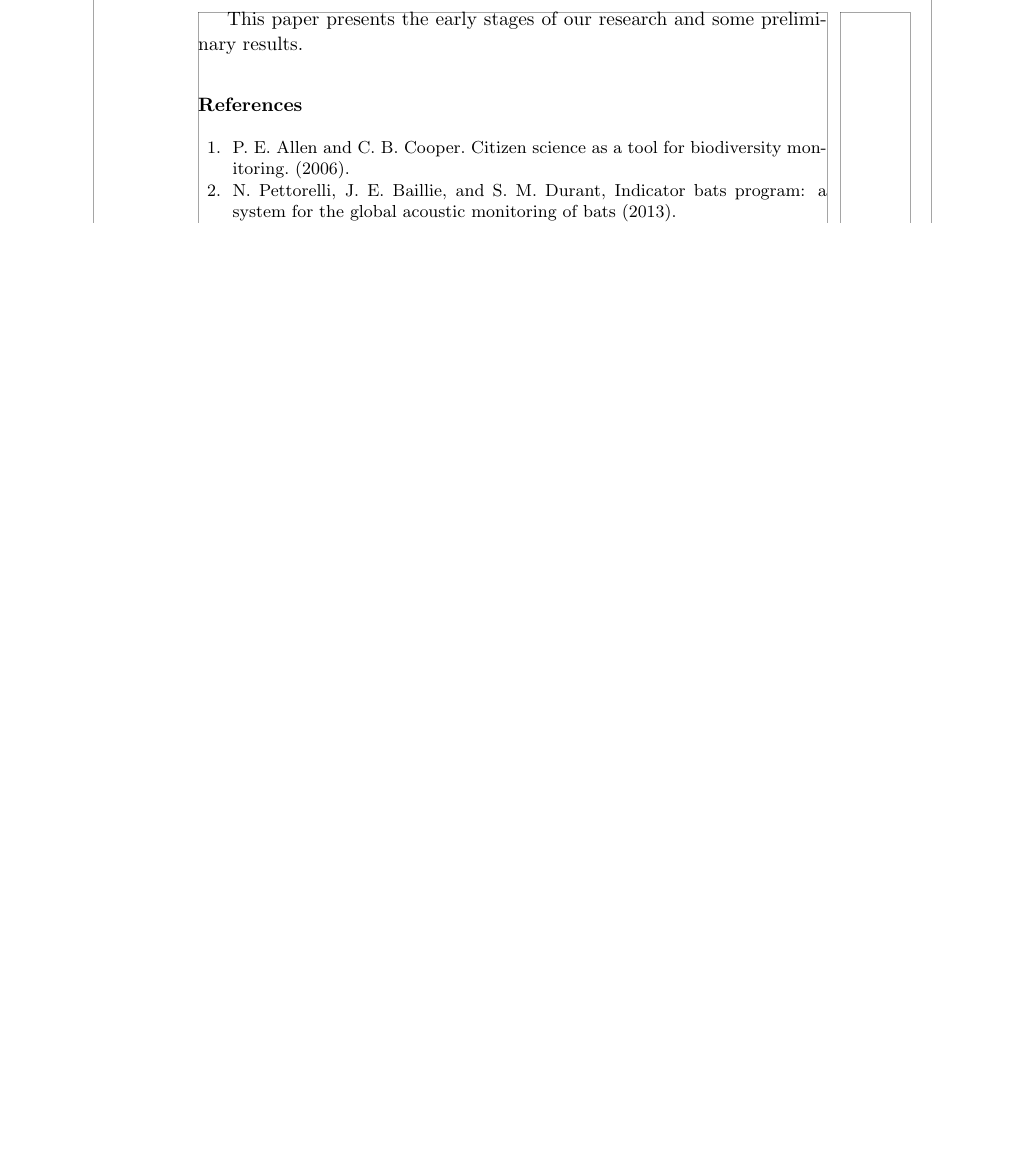
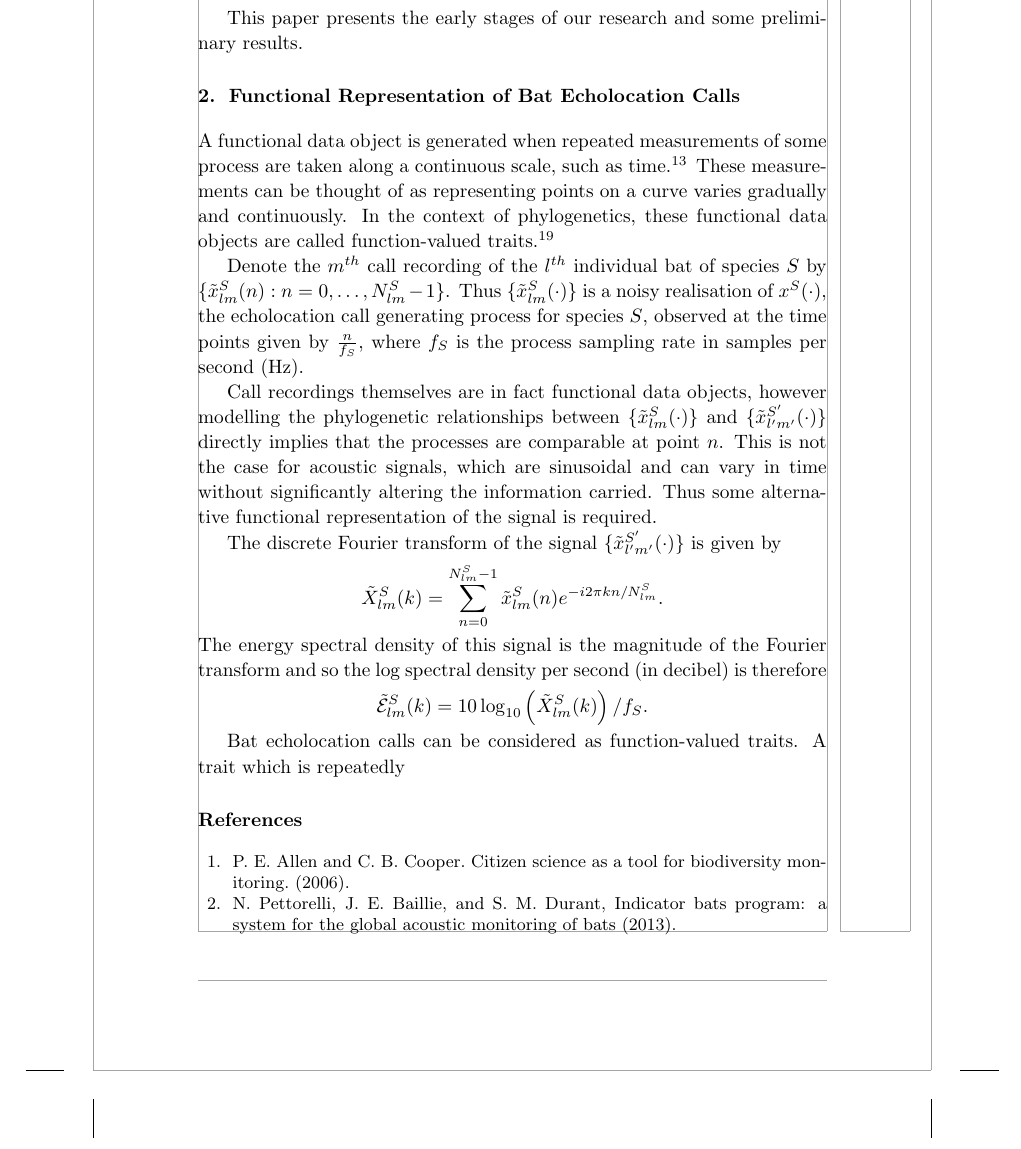
Before and after one commit to jpmeagher/SDS_Imperial, a LaTeX document (Paper Drafts/Draft1/Draft1.tex): part of page 3 of 4, cut so that both start at the same text, the shorter picture padded with empty space. Compiled offline with pdfLaTeX; a LaTeX package or settings file that is missing is left out.

Commit message:
First Draft: Funtional Representation started

```diff
--- a/Paper Drafts/Draft1/Draft1.tex
+++ b/Paper Drafts/Draft1/Draft1.tex
@@ -56,6 +56,19 @@ We are also interested in what specifically these models tell us about bats and
 
 This paper presents the early stages of our research and some preliminary results.
 
+\section{Functional Representation of Bat Echolocation Calls}
+
+A functional data object is generated when repeated measurements of some process are taken along a continuous scale, such as time. \cite{ramsay2006functional} These measurements can be thought of as representing points on a curve varies gradually and continuously. In the context of phylogenetics, these functional data objects are called function-valued traits. \cite{meyer2005up}
+
+Denote the \(m^{th}\) call recording of the \(l^{th}\) individual bat of species \(S\) by \(\{\tilde{x}_{lm}^S(n) : n = 0, \dots, N_{lm}^S - 1\}\). Thus \(\{\tilde{x}_{lm}^S(\cdot)\}\) is a noisy realisation of \(x^S(\cdot)\), the echolocation call generating process for species \(S\), observed at the time points given by \(\frac{n}{f_S}\), where \(f_S\) is the process sampling rate in samples per second (Hz).
+
+Call recordings themselves are in fact functional data objects, however modelling the phylogenetic relationships between \(\{\tilde{x}_{lm}^S(\cdot)\}\) and \(\{\tilde{x}_{l'm'}^{S'}(\cdot)\}\) directly implies that the processes are comparable at point \(n\). This is not the case for acoustic signals, which are sinusoidal and can vary in time without significantly altering the information carried. Thus some alternative functional representation of the signal is required.
+
+The discrete Fourier transform of the signal \(\{\tilde{x}_{l'm'}^{S'}(\cdot)\}\) is given by\[\tilde{X}_{lm}^S(k) = \sum_{n = 0}^{N_{lm}^S - 1} \tilde{x}_{lm}^{S}(n) e^{-i2\pi kn / N_{lm}^S }.\] The energy spectral density of this signal is the magnitude of the Fourier transform and so the log spectral density per second (in decibel) is therefore \[\tilde{\mathcal{E}}_{lm}^S(k) = 10 \log_{10} \left(\tilde{X}_{lm}^S(k)\right) / f_S.\]
+
+
+Bat echolocation calls can be considered as function-valued traits. A trait which is repeatedly
+
 \bibliographystyle{ws-rv-van}
 \bibliography{../BatBiblio}
 
```
Also changed, not shown: Paper Drafts/Draft1/Draft1.bbl, Paper Drafts/Draft1/Draft1.pdf, Paper Drafts/Draft1/Draft1.tex (2 more changed lines), 3 other files.
